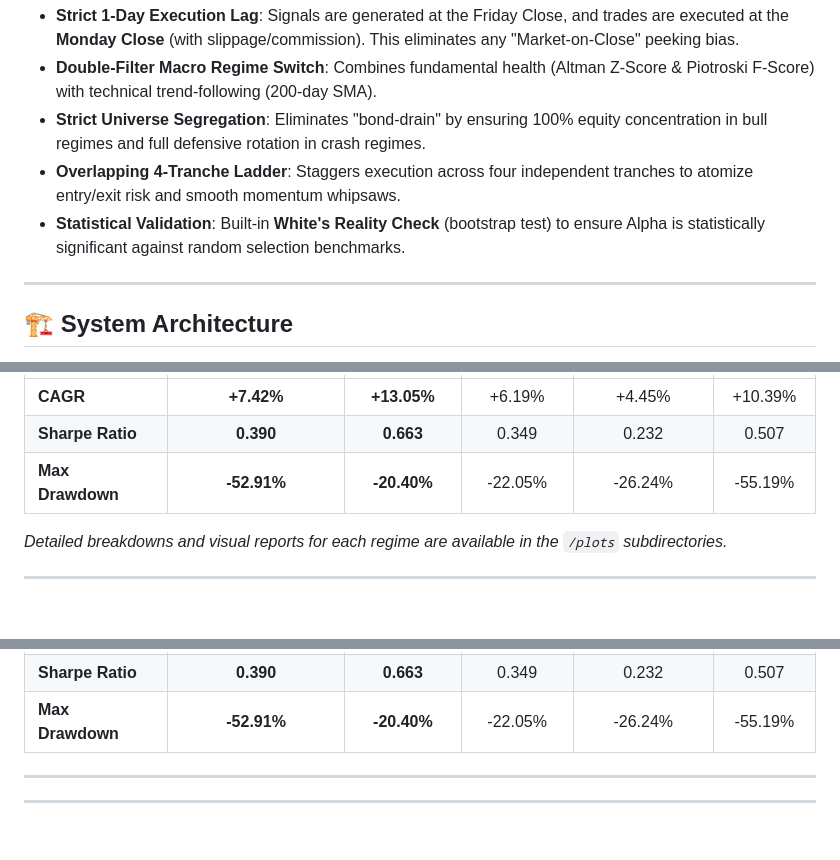
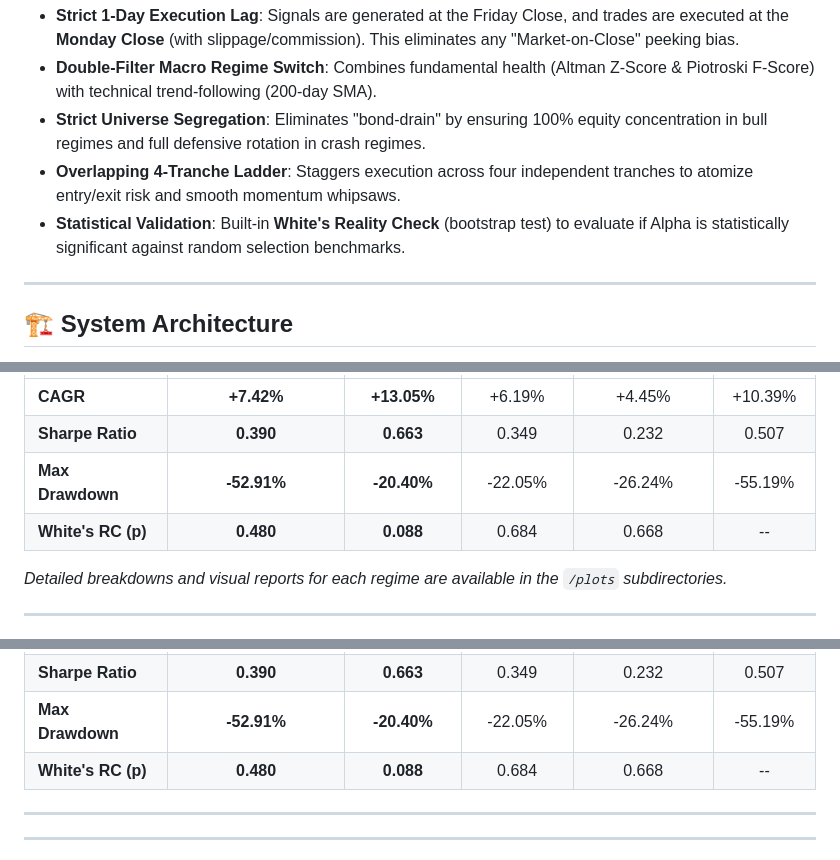
Before and after one commit to BenjaminLuo/aps1051h-advanced-global-rotation, a Markdown page: README.md, 3 parts joined by grey strips. Drawn GitHub-style; blank space fills up the shorter version.

Commit message:
docs: finalize performance dashboard with Monday-Execution p-values and updated figures

```diff
--- a/README.md
+++ b/README.md
@@ -13,7 +13,7 @@ The **Janus Rotational System** is a high-performance algorithmic trading engine
 - **Double-Filter Macro Regime Switch**: Combines fundamental health (Altman Z-Score & Piotroski F-Score) with technical trend-following (200-day SMA).
 - **Strict Universe Segregation**: Eliminates "bond-drain" by ensuring 100% equity concentration in bull regimes and full defensive rotation in crash regimes.
 - **Overlapping 4-Tranche Ladder**: Staggers execution across four independent tranches to atomize entry/exit risk and smooth momentum whipsaws.
-- **Statistical Validation**: Built-in **White's Reality Check** (bootstrap test) to ensure Alpha is statistically significant against random selection benchmarks.
+- **Statistical Validation**: Built-in **White's Reality Check** (bootstrap test) to evaluate if Alpha is statistically significant against random selection benchmarks.
 
 ---
 
@@ -67,6 +67,7 @@ Summary of strategy performance across the total 20-year dataset and partitioned
 | **CAGR** | **+7.42%** | **+13.05%** | +6.19% | +4.45% | +10.39% |
 | **Sharpe Ratio** | **0.390** | **0.663** | 0.349 | 0.232 | 0.507 |
 | **Max Drawdown** | **-52.91%** | **-20.40%** | -22.05% | -26.24% | -55.19% |
+| **White's RC (p)** | **0.480** | **0.088** | 0.684 | 0.668 | -- |
 
 *Detailed breakdowns and visual reports for each regime are available in the `/plots` subdirectories.*
 
@@ -118,6 +119,7 @@ The system is modularized into steps for transparency:
 | **CAGR** | **+7.42%** | **+13.05%** | +6.19% | +4.45% | +10.39% |
 | **Sharpe Ratio** | **0.390** | **0.663** | 0.349 | 0.232 | 0.507 |
 | **Max Drawdown** | **-52.91%** | **-20.40%** | -22.05% | -26.24% | -55.19% |
+| **White's RC (p)** | **0.480** | **0.088** | 0.684 | 0.668 | -- |
 
 ---
 
```
